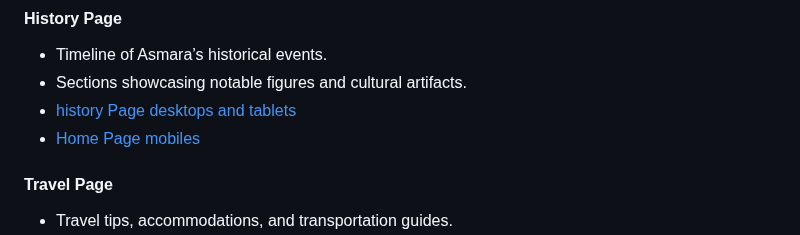
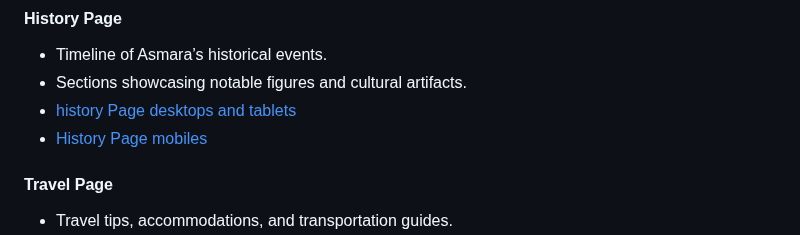
Before and after one commit to yohannes2025/project1, a Markdown page: README.md, the part around the change. Drawn GitHub-style.

```diff
--- a/README.md
+++ b/README.md
@@ -101,7 +101,7 @@ For mobiles:
 - Timeline of Asmara’s historical events.
 - Sections showcasing notable figures and cultural artifacts.
 - [history Page desktops and tablets](docs/screenshots/history-page.png)
-- [Home Page mobiles](docs/screenshots/mobile-history.png)
+- [History Page mobiles](docs/screenshots/mobile-history.png)
 
 #### **Travel Page**
 - Travel tips, accommodations, and transportation guides.
```
